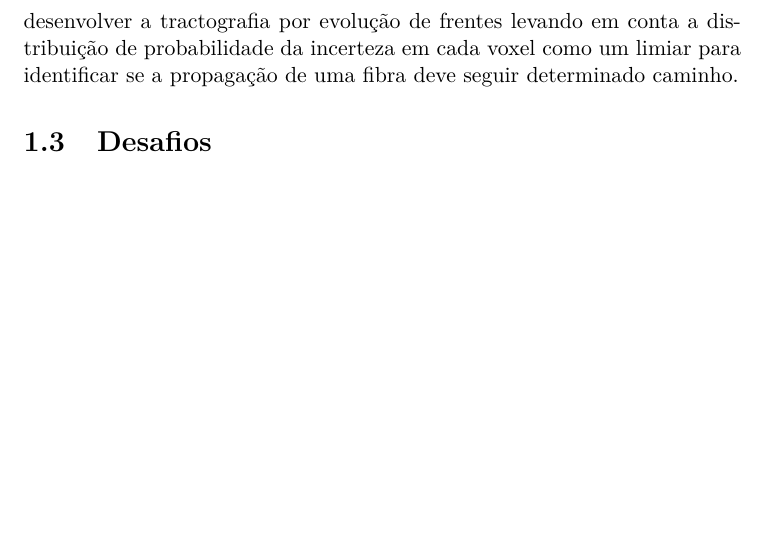
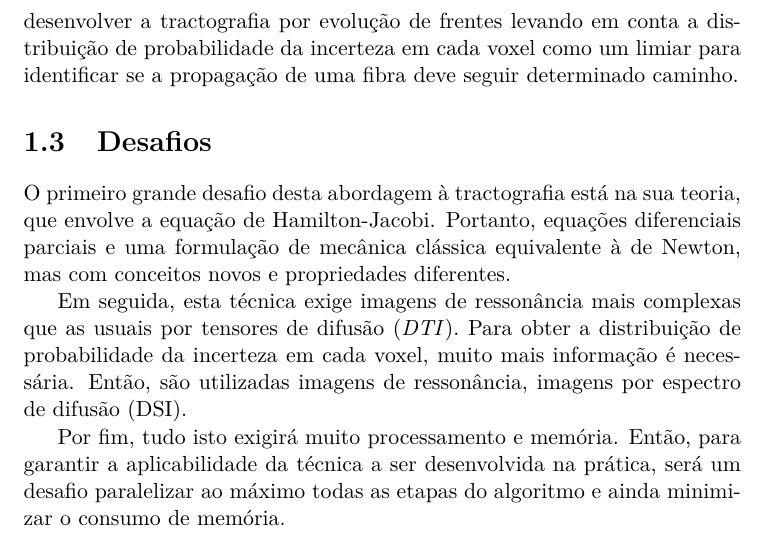
Before and after one commit to rafamanzo/tese, a LaTeX document (projeto.tex): part of page 5 of 10, cut so that both start at the same text, the shorter picture padded with empty space. Compiled offline with pdfLaTeX.

Commit message:
Desafios do projeto

```diff
--- a/projeto.tex
+++ b/projeto.tex
@@ -35,7 +35,11 @@
   Tentando lidar melhor com estes problemas, o objetivo final é chegar a uma abordagem global que leve em conta dados probabilísticos. No caso, desenvolver a tractografia por evolução de frentes levando em conta a distribuição de probabilidade da incerteza em cada voxel como um limiar para identificar se a propagação de uma fibra deve seguir determinado caminho.
 
   \section{Desafios}
+  O primeiro grande desafio desta abordagem à tractografia está na sua teoria, que envolve a equação de Hamilton-Jacobi. Portanto, equações diferenciais parciais e uma formulação de mecânica clássica equivalente à de Newton, mas com conceitos novos e propriedades diferentes.
 
+  Em seguida, esta técnica exige imagens de ressonância mais complexas que as usuais por tensores de difusão (\textit{DTI}). Para obter a distribuição de probabilidade da incerteza em cada voxel, muito mais informação é necessária. Então, são utilizadas imagens de ressonância, imagens por espectro de difusão (DSI).
+
+  Por fim, tudo isto exigirá muito processamento e memória. Então, para garantir a aplicabilidade da técnica a ser desenvolvida na prática, será um desafio paralelizar ao máximo todas as etapas do algoritmo e ainda minimizar o consumo de memória.
 
 \chapter{Conceitos e tecnologias a estudar}
 
```
